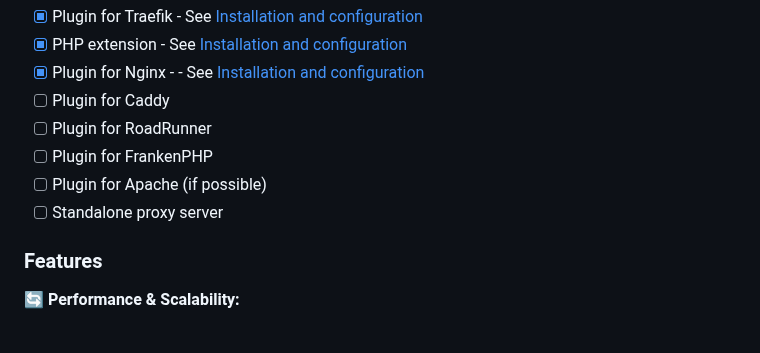
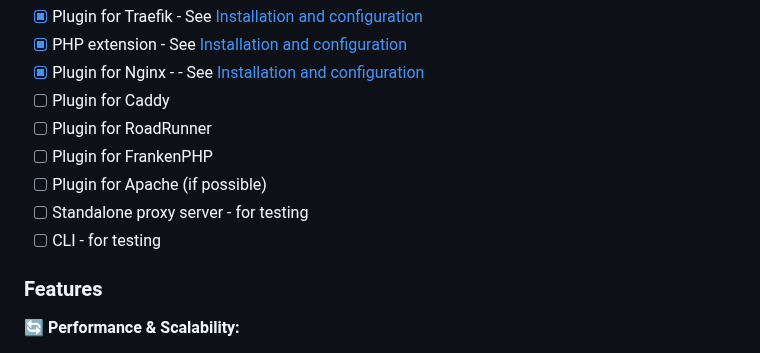
Before and after one commit to crazy-goat/go-mesi, a Markdown page: README.md, the part around the change. Drawn GitHub-style.

Commit message:
Add notes for testing tools in task list
Updated the README to specify "Standalone proxy server" and "CLI" are intended for testing purposes. This change improves clarity and sets proper expectations for users and contributors.

```diff
--- a/README.md
+++ b/README.md
@@ -116,7 +116,8 @@ we can download this code fragment using FetchAPI or htmlx
 - [ ] Plugin for RoadRunner
 - [ ] Plugin for FrankenPHP
 - [ ] Plugin for Apache (if possible)
-- [ ] Standalone proxy server
+- [ ] Standalone proxy server - for testing
+- [ ] CLI - for testing
 
 ### Features
 🔄 **Performance & Scalability:**
```
